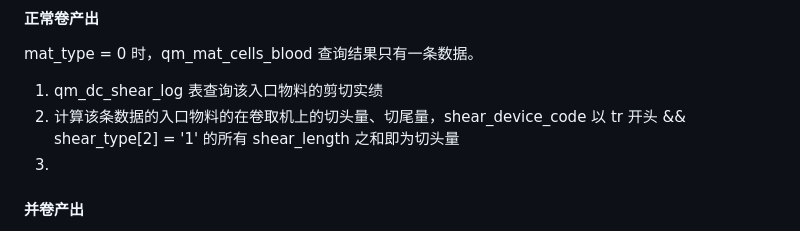
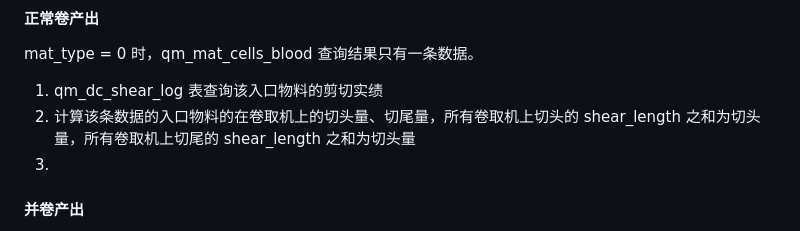
Before and after one commit to Meow-2/obsidian-next, a Markdown page: 数字钢卷/切片 2.0/数字钢卷切片接口.md, the part around the change. Drawn GitHub-style.

Commit message:
Update from Sync Service

```diff
--- a/数字钢卷/切片 2.0/数字钢卷切片接口.md
+++ b/数字钢卷/切片 2.0/数字钢卷切片接口.md
@@ -38,7 +38,7 @@ qm_dc_shear_log 查询结果的剪切实绩中，shear_type 的第三位（shear
  mat_type = 0 时，qm_mat_cells_blood 查询结果只有一条数据。
 
 1. qm_dc_shear_log 表查询该入口物料的剪切实绩
-2. 计算该条数据的入口物料的在卷取机上的切头量、切尾量，shear_device_code 以 tr 开头 && shear_type[2] = '1' 的所有 shear_length 之和即为切头量
+2. 计算该条数据的入口物料的在卷取机上的切头量、切尾量，所有卷取机上切头的 shear_length 之和为切头量，所有卷取机上切尾的 shear_length 之和为切头量
 3.
 
 #### 并卷产出
```
